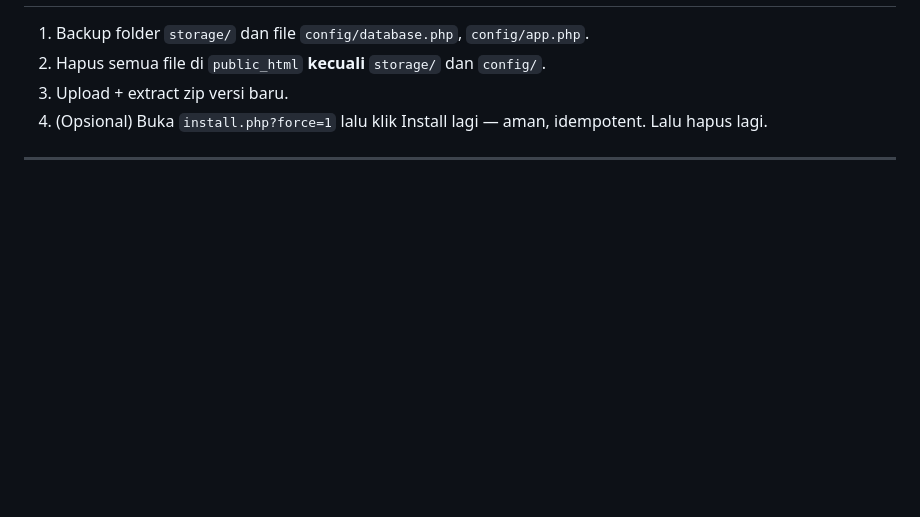
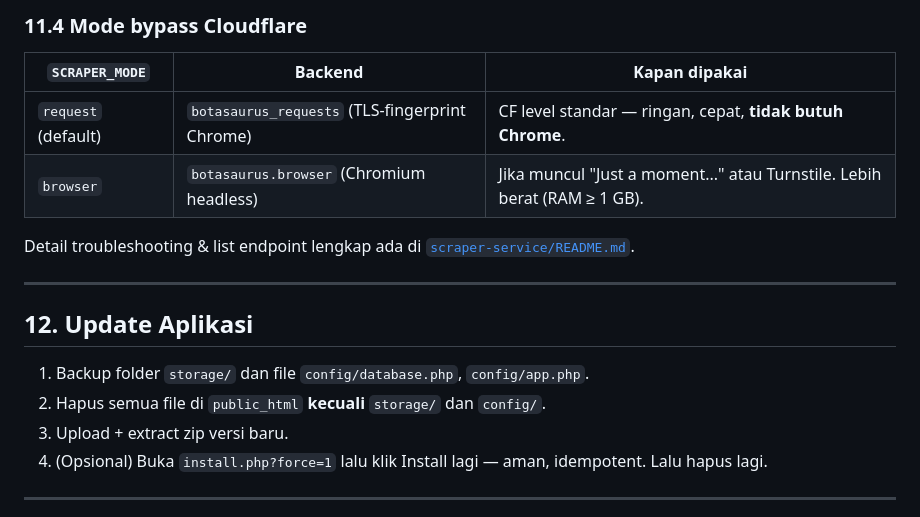
Before and after one commit to fitrianabila2025group/bacakomik, a Markdown page: INSTALL.md, the part around one of its changes. GitHub-like rendering; blank space fills up the shorter version.

```diff
--- a/INSTALL.md
+++ b/INSTALL.md
@@ -182,3 +236,16 @@ Sitemap di-generate **realtime dari database** (tidak perlu regenerate manual).
+### 11.4 Mode bypass Cloudflare
+
+| `SCRAPER_MODE` | Backend | Kapan dipakai |
+|---|---|---|
+| `request` (default) | `botasaurus_requests` (TLS-fingerprint Chrome) | CF level standar — ringan, cepat, **tidak butuh Chrome**. |
+| `browser` | `botasaurus.browser` (Chromium headless) | Jika muncul "Just a moment..." atau Turnstile. Lebih berat (RAM ≥ 1 GB). |
+
+Detail troubleshooting & list endpoint lengkap ada di
+[`scraper-service/README.md`](scraper-service/README.md).
+
+---
+
+## 12. Update Aplikasi
 
 1. Backup folder `storage/` dan file `config/database.php`, `config/app.php`.
 2. Hapus semua file di `public_html` **kecuali** `storage/` dan `config/`.
```
Also changed, not shown: other parts of INSTALL.md (+55 -1 lines).
